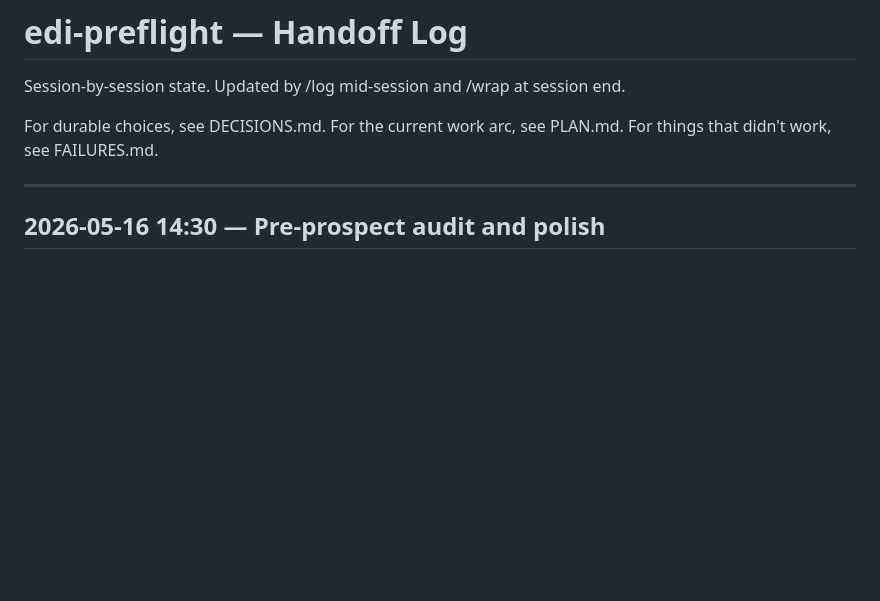
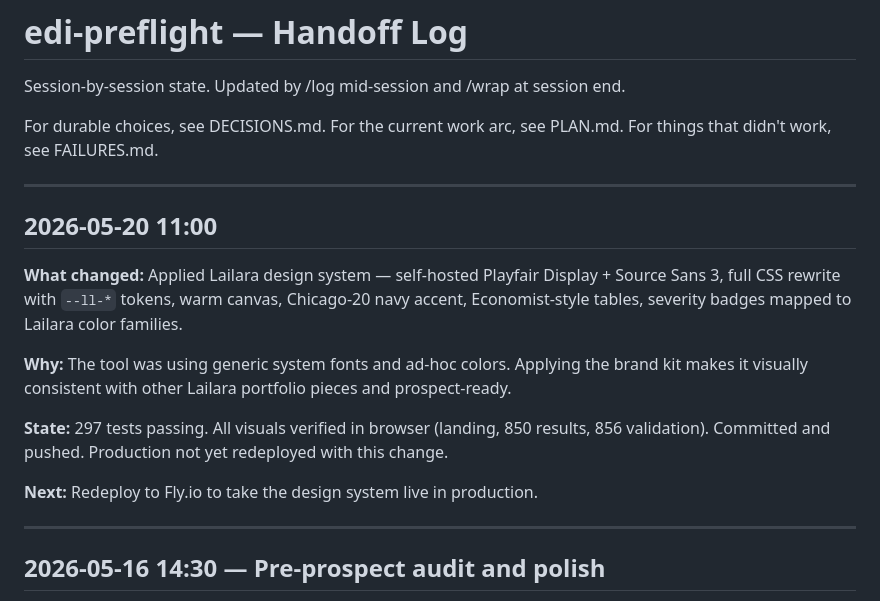
Before and after one commit to MsShawnP/edi-preflight, a Markdown page: HANDOFF.md, the part around the change. Rendered like a GitHub page; blank space fills up the shorter version.

Commit message:
log: applied Lailara design system — fonts, colors, layout, components
Co-Authored-By: Claude Opus 4.6 <noreply@anthropic.com>

```diff
--- a/HANDOFF.md
+++ b/HANDOFF.md
@@ -6,6 +6,18 @@ session end.
 For durable choices, see DECISIONS.md.
 For the current work arc, see PLAN.md.
 For things that didn't work, see FAILURES.md.
+
+---
+
+## 2026-05-20 11:00
+
+**What changed:** Applied Lailara design system — self-hosted Playfair Display + Source Sans 3, full CSS rewrite with `--ll-*` tokens, warm canvas, Chicago-20 navy accent, Economist-style tables, severity badges mapped to Lailara color families.
+
+**Why:** The tool was using generic system fonts and ad-hoc colors. Applying the brand kit makes it visually consistent with other Lailara portfolio pieces and prospect-ready.
+
+**State:** 297 tests passing. All visuals verified in browser (landing, 850 results, 856 validation). Committed and pushed. Production not yet redeployed with this change.
+
+**Next:** Redeploy to Fly.io to take the design system live in production.
 
 ---
 
```
